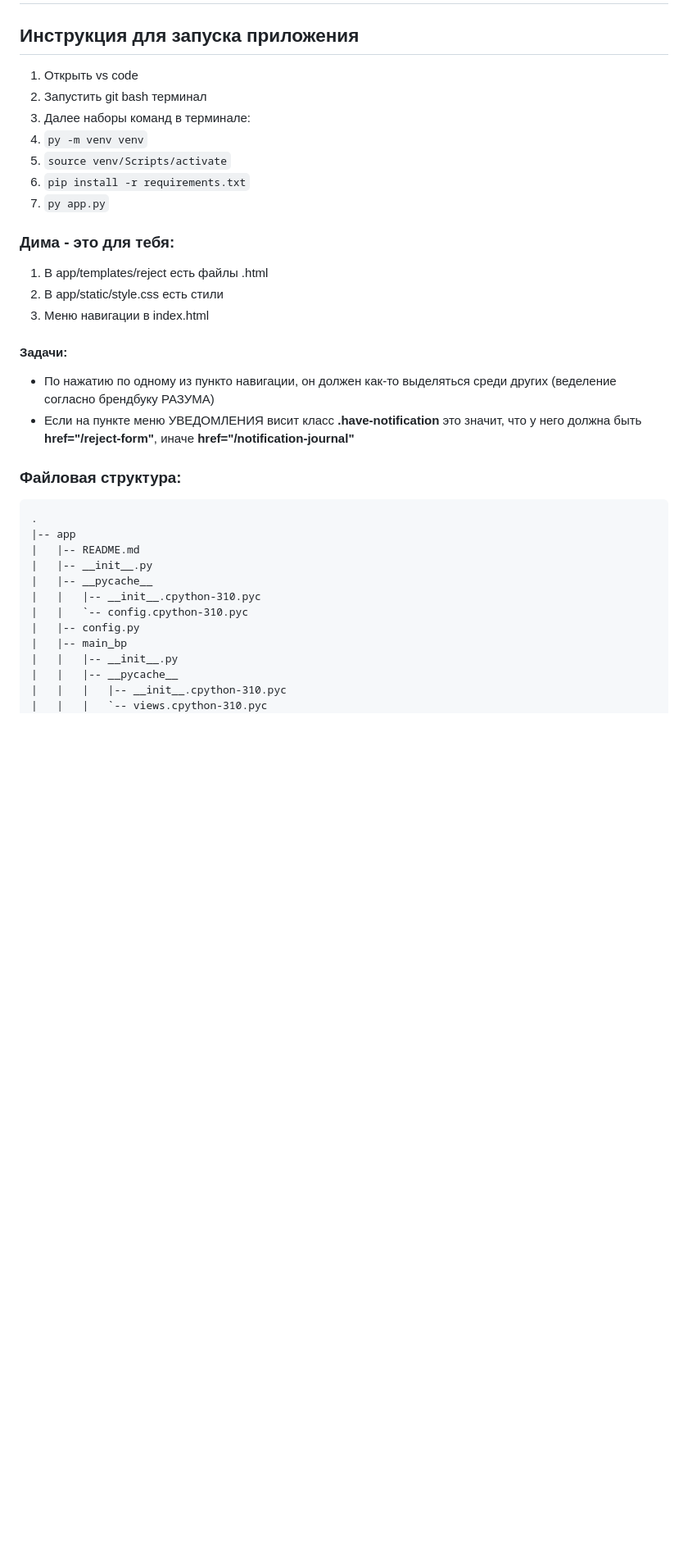
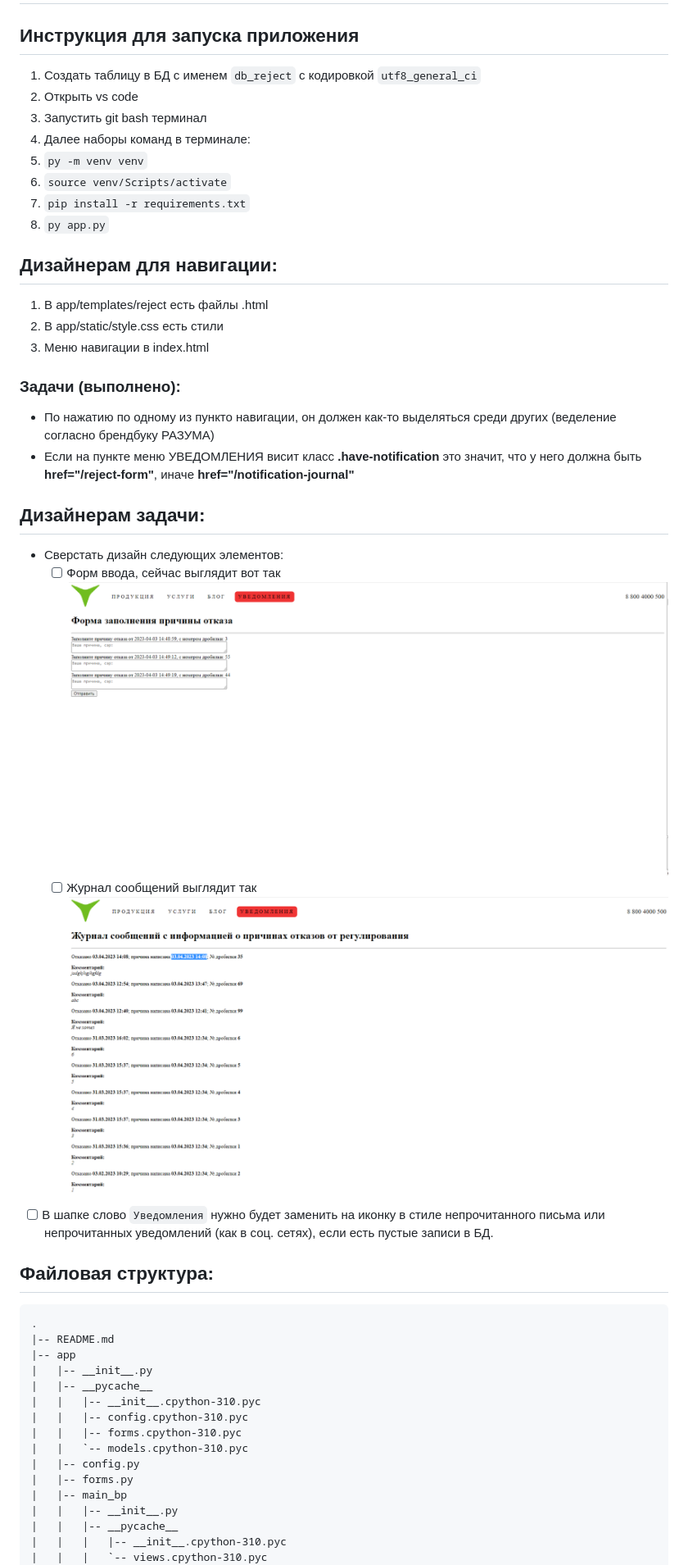
Before and after one commit to artmus208/whydoyoureject, a Markdown page: README.md, the part around the change printed below. Shown: that part at 82% size. GitHub-like rendering; pictures changed too: readme_images/form.png (added), readme_images/journal.png (added); blank space fills up the shorter version.

```diff
--- a/README.md
+++ b/README.md
@@ -1,32 +1,44 @@
 # Функционал по отправке причины отклонения регулирования зазора
 
 ## Инструкция для запуска приложения
-1. Открыть vs code
-2. Запустить git bash терминал
-3. Далее наборы команд в терминале:
-4.  `py -m venv venv`
-5. `source venv/Scripts/activate`
-6. `pip install -r requirements.txt`
-7. `py app.py`
-### Дима - это для тебя:
+1. Создать таблицу в БД с именем `db_reject` c кодировкой `utf8_general_ci`
+2. Открыть vs code
+3. Запустить git bash терминал
+4. Далее наборы команд в терминале:
+5.  `py -m venv venv`
+6. `source venv/Scripts/activate`
+7. `pip install -r requirements.txt`
+8. `py app.py`
+## Дизайнерам для навигации:
 1. В app/templates/reject есть файлы .html
 2. В app/static/style.css есть стили
 3. Меню навигации в index.html
 
-#### Задачи:
+### Задачи (выполнено):
 - По нажатию по одному из пункто навигации, он должен как-то выделяться среди других (веделение согласно брендбуку РАЗУМА)
 - Если на пункте меню УВЕДОМЛЕНИЯ висит класс **.have-notification** это значит, что у него должна быть **href="/reject-form"**, иначе **href="/notification-journal"**
 
-### Файловая структура:
+
+## Дизайнерам задачи:
+- Сверстать дизайн следующих элементов:
+  - [ ] Форм ввода, сейчас выглядит вот так
+     ![Форма ввода](/readme_images/form.png)
+  - [ ] Журнал сообщений выглядит так
+      ![Журнал сообщений](/readme_images/journal.png)
+- [ ] В шапке слово `Уведомления` нужно будет заменить на иконку в стиле непрочитанного письма или непрочитанных уведомлений (как в соц. сетях), если есть пустые записи в БД.
+## Файловая структура:
 
     .
+    |-- README.md
     |-- app
-    |   |-- README.md
     |   |-- __init__.py
     |   |-- __pycache__
     |   |   |-- __init__.cpython-310.pyc
-    |   |   `-- config.cpython-310.pyc
+    |   |   |-- config.cpython-310.pyc
+    |   |   |-- forms.cpython-310.pyc
+    |   |   `-- models.cpython-310.pyc
     |   |-- config.py
+    |   |-- forms.py
     |   |-- main_bp
     |   |   |-- __init__.py
     |   |   |-- __pycache__
```
Also changed, not shown: other parts of README.md (+15 -3 lines), 1 other file.
